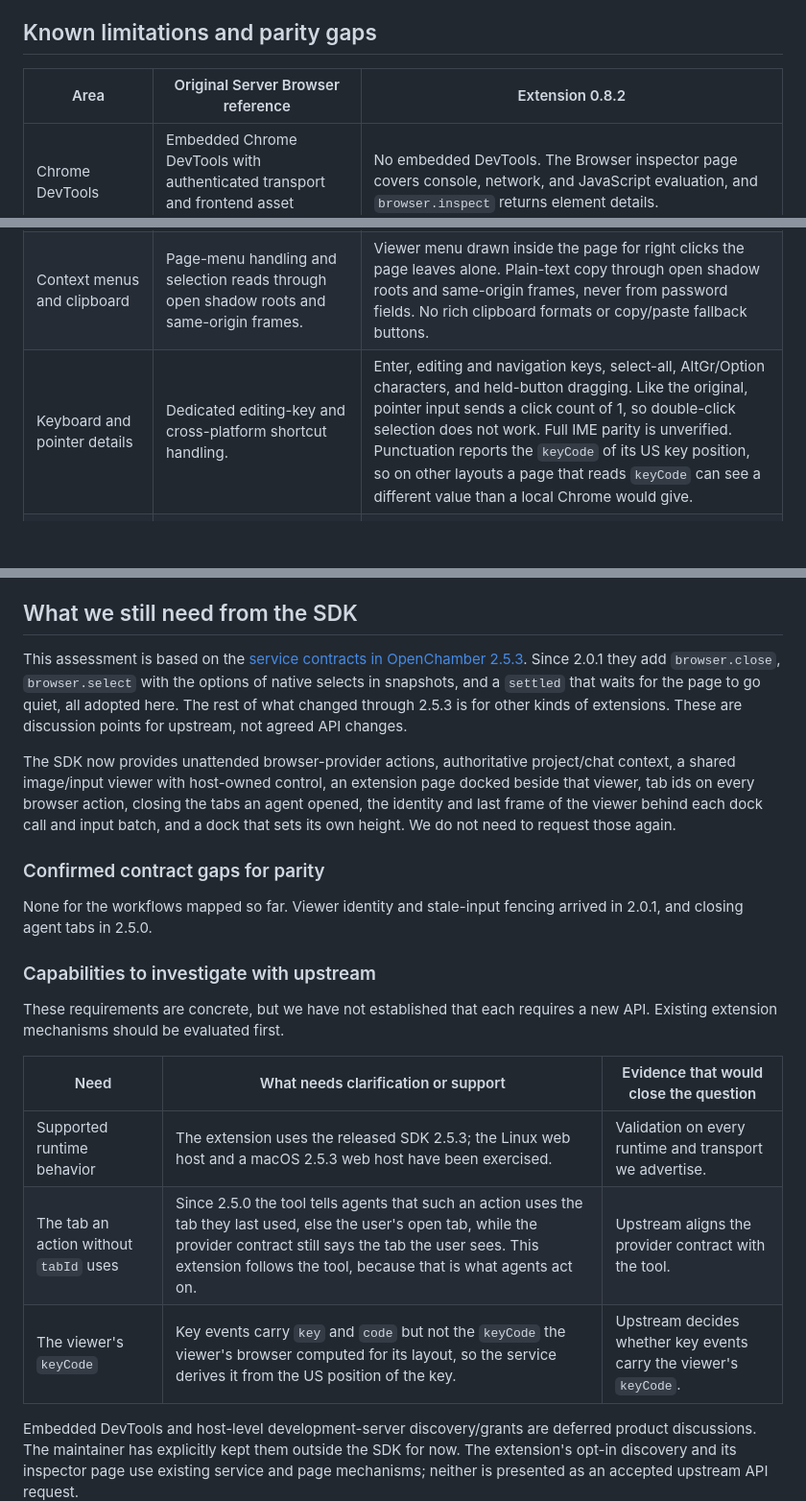
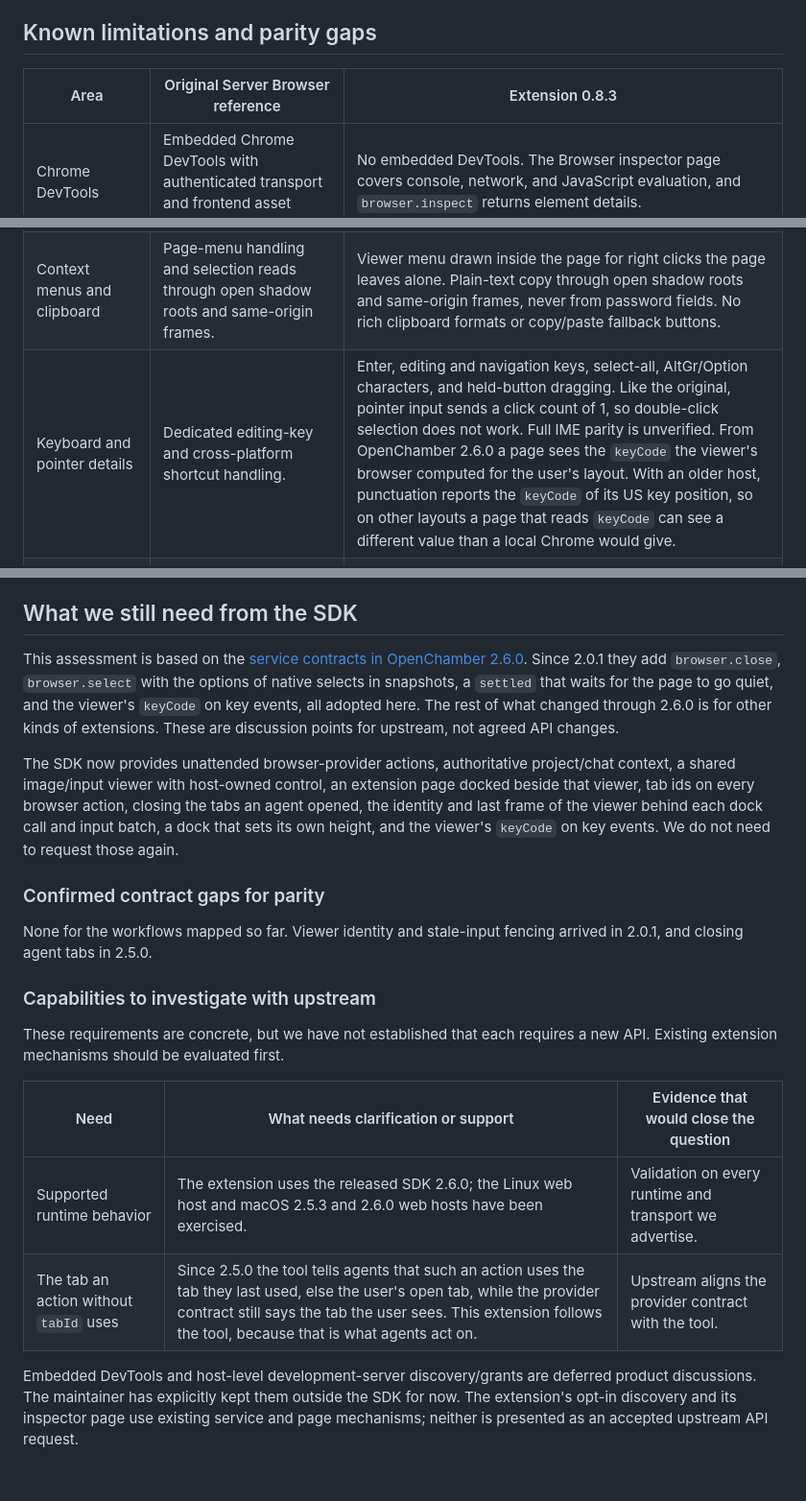
Before and after one commit to JosueGalRe/openchamber-server-browser, a Markdown page: README.md, 3 parts joined by grey strips. Shown at 96% size. Rendered like a GitHub page; blank space fills up the shorter version.

Commit message:
Document the viewer's keyCode from OpenChamber 2.6.0 and record the 0.8.3 checks

```diff
--- a/README.md
+++ b/README.md
@@ -97,7 +97,7 @@ OpenChamber owns the control handoff. A person can take over the page, the host
 
 ## Known limitations and parity gaps
 
-| Area | Original Server Browser reference | Extension 0.8.2 |
+| Area | Original Server Browser reference | Extension 0.8.3 |
 | --- | --- | --- |
 | Chrome DevTools | Embedded Chrome DevTools with authenticated transport and frontend asset handling. | No embedded DevTools. The Browser inspector page covers console, network, and JavaScript evaluation, and `browser.inspect` returns element details. |
 | Console and network inspection | Dedicated inspector with console capture, network rows, and request details. | Browser inspector extension page with console rows, network rows, request details, on-demand bodies, redaction, and a JavaScript prompt. It captures the visible tab only while the page is open. |
@@ -107,7 +107,7 @@ OpenChamber owns the control handoff. A person can take over the page, the host
 | Local-server access | Grants derived from live development-server discovery and checked against active destinations. | Manual `allowedOrigins` and `allowedNetworks`, applied on restart, plus opt-in `discoverDevServers` for live loopback listeners. Discovery excludes by process ownership because extensions do not receive the host's port list. No in-app origin editor. |
 | Viewports | Coordination between the viewer, agent presets, and external DevTools emulation. | CSS-pixel sizing with the viewer's pixel ratio, fit-panel and fixed modes, presets, custom sizes, rotation, mobile emulation, and agent/viewer authorship. External DevTools emulation is not ported. |
 | Context menus and clipboard | Page-menu handling and selection reads through open shadow roots and same-origin frames. | Viewer menu drawn inside the page for right clicks the page leaves alone. Plain-text copy through open shadow roots and same-origin frames, never from password fields. No rich clipboard formats or copy/paste fallback buttons. |
-| Keyboard and pointer details | Dedicated editing-key and cross-platform shortcut handling. | Enter, editing and navigation keys, select-all, AltGr/Option characters, and held-button dragging. Like the original, pointer input sends a click count of 1, so double-click selection does not work. Full IME parity is unverified. Punctuation reports the `keyCode` of its US key position, so on other layouts a page that reads `keyCode` can see a different value than a local Chrome would give. |
+| Keyboard and pointer details | Dedicated editing-key and cross-platform shortcut handling. | Enter, editing and navigation keys, select-all, AltGr/Option characters, and held-button dragging. Like the original, pointer input sends a click count of 1, so double-click selection does not work. Full IME parity is unverified. From OpenChamber 2.6.0 a page sees the `keyCode` the viewer's browser computed for the user's layout. With an older host, punctuation reports the `keyCode` of its US key position, so on other layouts a page that reads `keyCode` can see a different value than a local Chrome would give. |
 | Native popups | A matched local test showed the same invisible native `select` popup with the original screencast implementation. | A scope-local toolbar mode uses Chromium's `appearance: base-select` so single-choice options render inside the captured page. It is reversible and off by default because it changes the site's native select rendering. Native menus remain invisible while the mode is off. |
 | Chrome/CDP configuration | Managed Chrome discovery and CDP configuration integrated with the original host workflow. | Standard executable discovery or a manual `chromePath`. No CDP settings UI, CDP endpoint for external MCP clients, or supported attachment to an existing Chrome session. |
 | Runtime integration | Browser behavior integrated into OpenChamber's runtime contracts. | Linux web-host path validated. Mobile and VS Code integration have not been implemented. Electron, Windows/macOS, and private relay remain unverified. |
@@ -164,9 +164,9 @@ The next implementation work should recover capabilities that fit the existing c
 
 ## What we still need from the SDK
 
-This assessment is based on the [service contracts in OpenChamber 2.5.3](https://github.com/openchamber/openchamber/blob/v2.5.3/packages/sdk/GUEST_SERVICES.md). Since 2.0.1 they add `browser.close`, `browser.select` with the options of native selects in snapshots, and a `settled` that waits for the page to go quiet, all adopted here. The rest of what changed through 2.5.3 is for other kinds of extensions. These are discussion points for upstream, not agreed API changes.
+This assessment is based on the [service contracts in OpenChamber 2.6.0](https://github.com/openchamber/openchamber/blob/v2.6.0/packages/sdk/GUEST_SERVICES.md). Since 2.0.1 they add `browser.close`, `browser.select` with the options of native selects in snapshots, a `settled` that waits for the page to go quiet, and the viewer's `keyCode` on key events, all adopted here. The rest of what changed through 2.6.0 is for other kinds of extensions. These are discussion points for upstream, not agreed API changes.
 
-The SDK now provides unattended browser-provider actions, authoritative project/chat context, a shared image/input viewer with host-owned control, an extension page docked beside that viewer, tab ids on every browser action, closing the tabs an agent opened, the identity and last frame of the viewer behind each dock call and input batch, and a dock that sets its own height. We do not need to request those again.
+The SDK now provides unattended browser-provider actions, authoritative project/chat context, a shared image/input viewer with host-owned control, an extension page docked beside that viewer, tab ids on every browser action, closing the tabs an agent opened, the identity and last frame of the viewer behind each dock call and input batch, a dock that sets its own height, and the viewer's `keyCode` on key events. We do not need to request those again.
 
 ### Confirmed contract gaps for parity
 
@@ -178,9 +178,8 @@ These requirements are concrete, but we have not established that each requires
 
 | Need | What needs clarification or support | Evidence that would close the question |
 | --- | --- | --- |
-| Supported runtime behavior | The extension uses the released SDK 2.5.3; the Linux web host and a macOS 2.5.3 web host have been exercised. | Validation on every runtime and transport we advertise. |
+| Supported runtime behavior | The extension uses the released SDK 2.6.0; the Linux web host and macOS 2.5.3 and 2.6.0 web hosts have been exercised. | Validation on every runtime and transport we advertise. |
 | The tab an action without `tabId` uses | Since 2.5.0 the tool tells agents that such an action uses the tab they last used, else the user's open tab, while the provider contract still says the tab the user sees. This extension follows the tool, because that is what agents act on. | Upstream aligns the provider contract with the tool. |
-| The viewer's `keyCode` | Key events carry `key` and `code` but not the `keyCode` the viewer's browser computed for its layout, so the service derives it from the US position of the key. | Upstream decides whether key events carry the viewer's `keyCode`. |
 
 Embedded DevTools and host-level development-server discovery/grants are deferred product discussions. The maintainer has explicitly kept them outside the SDK for now. The extension's opt-in discovery and its inspector page use existing service and page mechanisms; neither is presented as an accepted upstream API request.
 
```
Also changed, not shown: other parts of README.md (+4 -2 lines).
